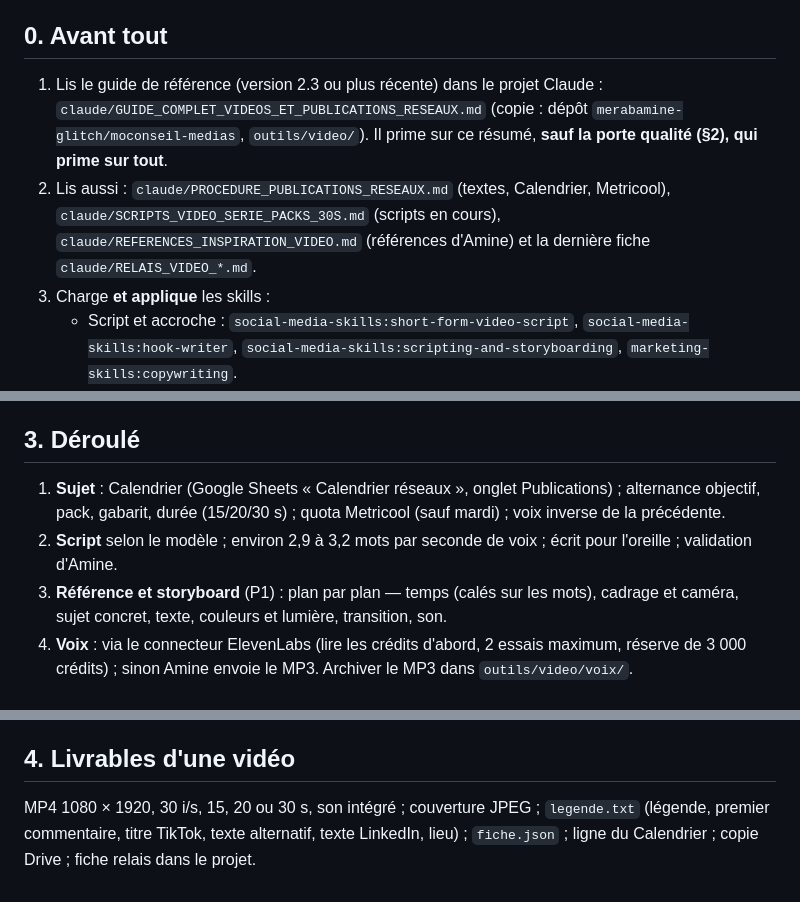
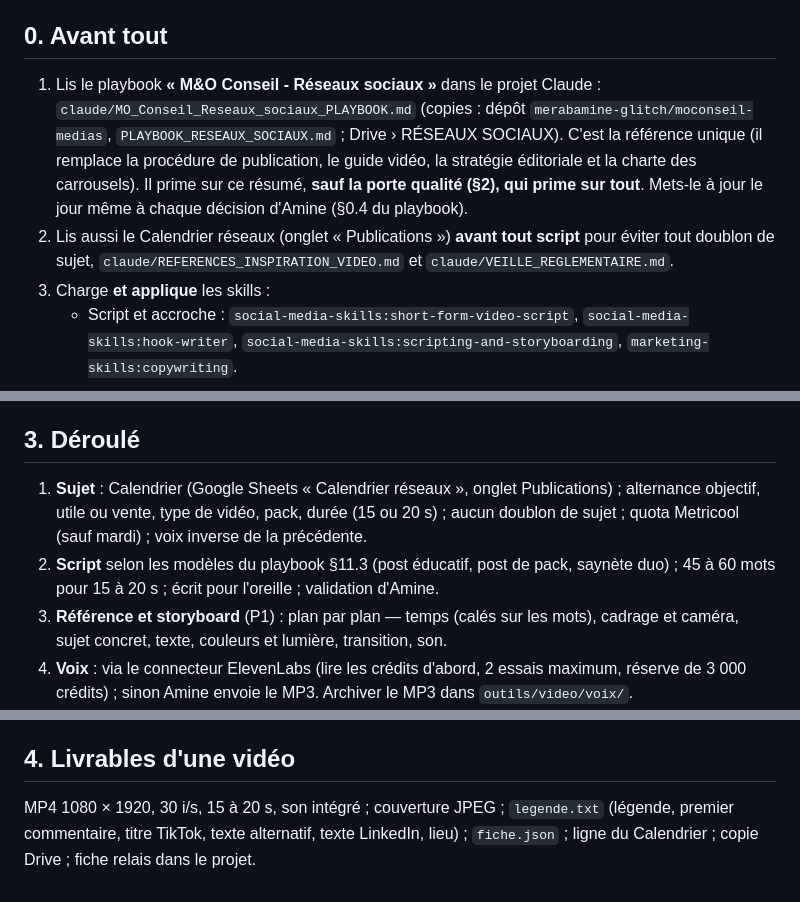
Before and after one commit to merabamine-glitch/moconseil-medias, a Markdown page: outils/video/SKILL_createur-videos-reseaux-sociaux.md, 3 parts joined by grey strips. Rendered like a GitHub page.

```diff
--- a/outils/video/SKILL_createur-videos-reseaux-sociaux.md
+++ b/outils/video/SKILL_createur-videos-reseaux-sociaux.md
@@ -8,8 +8,8 @@ description: "Créer de A à Z une vidéo ou une publication réseaux sociaux de
 Utilise ce skill pour toute vidéo, Reel, carrousel, visuel ou texte destiné aux réseaux de M&O Conseil, et pour toute retouche d'une publication existante.
 
 ## 0. Avant tout
-1. Lis le guide de référence (version 2.3 ou plus récente) dans le projet Claude : `claude/GUIDE_COMPLET_VIDEOS_ET_PUBLICATIONS_RESEAUX.md` (copie : dépôt `merabamine-glitch/moconseil-medias`, `outils/video/`). Il prime sur ce résumé, **sauf la porte qualité (§2), qui prime sur tout**.
-2. Lis aussi : `claude/PROCEDURE_PUBLICATIONS_RESEAUX.md` (textes, Calendrier, Metricool), `claude/SCRIPTS_VIDEO_SERIE_PACKS_30S.md` (scripts en cours), `claude/REFERENCES_INSPIRATION_VIDEO.md` (références d'Amine) et la dernière fiche `claude/RELAIS_VIDEO_*.md`.
+1. Lis le playbook **« M&O Conseil - Réseaux sociaux »** dans le projet Claude : `claude/MO_Conseil_Reseaux_sociaux_PLAYBOOK.md` (copies : dépôt `merabamine-glitch/moconseil-medias`, `PLAYBOOK_RESEAUX_SOCIAUX.md` ; Drive › RÉSEAUX SOCIAUX). C'est la référence unique (il remplace la procédure de publication, le guide vidéo, la stratégie éditoriale et la charte des carrousels). Il prime sur ce résumé, **sauf la porte qualité (§2), qui prime sur tout**. Mets-le à jour le jour même à chaque décision d'Amine (§0.4 du playbook).
+2. Lis aussi le Calendrier réseaux (onglet « Publications ») **avant tout script** pour éviter tout doublon de sujet, `claude/REFERENCES_INSPIRATION_VIDEO.md` et `claude/VEILLE_REGLEMENTAIRE.md`.
 3. Charge **et applique** les skills :
    - Script et accroche : `social-media-skills:short-form-video-script`, `social-media-skills:hook-writer`, `social-media-skills:scripting-and-storyboarding`, `marketing-skills:copywriting`.
    - Référence : `social-media-skills:viral-reverse-engineering`, `marketing-skills:video`.
@@ -64,8 +69,8 @@ Cinq portes, dans l'ordre. Aucun rendu complet avant P3 validée.
 **Mot d'arrêt** : si Amine écrit « porte qualité », s'arrêter immédiatement et revenir à la porte sautée.
 
 ## 3. Déroulé
-1. **Sujet** : Calendrier (Google Sheets « Calendrier réseaux », onglet Publications) ; alternance objectif, pack, gabarit, durée (15/20/30 s) ; quota Metricool (sauf mardi) ; voix inverse de la précédente.
-2. **Script** selon le modèle ; environ 2,9 à 3,2 mots par seconde de voix ; écrit pour l'oreille ; validation d'Amine.
+1. **Sujet** : Calendrier (Google Sheets « Calendrier réseaux », onglet Publications) ; alternance objectif, utile ou vente, type de vidéo, pack, durée (15 ou 20 s) ; aucun doublon de sujet ; quota Metricool (sauf mardi) ; voix inverse de la précédente.
+2. **Script** selon les modèles du playbook §11.3 (post éducatif, post de pack, saynète duo) ; 45 à 60 mots pour 15 à 20 s ; écrit pour l'oreille ; validation d'Amine.
 3. **Référence et storyboard** (P1) : plan par plan — temps (calés sur les mots), cadrage et caméra, sujet concret, texte, couleurs et lumière, transition, son.
 4. **Voix** : via le connecteur ElevenLabs (lire les crédits d'abord, 2 essais maximum, réserve de 3 000 crédits) ; sinon Amine envoie le MP3. Archiver le MP3 dans `outils/video/voix/`.
 5. **Calage** : alignement mot à mot (`voix/align_p01.py`), précision < 0,1 s.
@@ -82,4 +87,4 @@ Cinq portes, dans l'ordre. Aucun rendu complet avant P3 validée.
 16. **Mesure J+7** : rétention, enregistrements, clics ; ajuster l'accroche suivante.
 
 ## 4. Livrables d'une vidéo
-MP4 1080 × 1920, 30 i/s, 15, 20 ou 30 s, son intégré ; couverture JPEG ; `legende.txt` (légende, premier commentaire, titre TikTok, texte alternatif, texte LinkedIn, lieu) ; `fiche.json` ; ligne du Calendrier ; copie Drive ; fiche relais dans le projet.
+MP4 1080 × 1920, 30 i/s, 15 à 20 s, son intégré ; couverture JPEG ; `legende.txt` (légende, premier commentaire, titre TikTok, texte alternatif, texte LinkedIn, lieu) ; `fiche.json` ; ligne du Calendrier ; copie Drive ; fiche relais dans le projet.
```
Also changed, not shown: other parts of outils/video/SKILL_createur-videos-reseaux-sociaux.md (+12 -7 lines).
